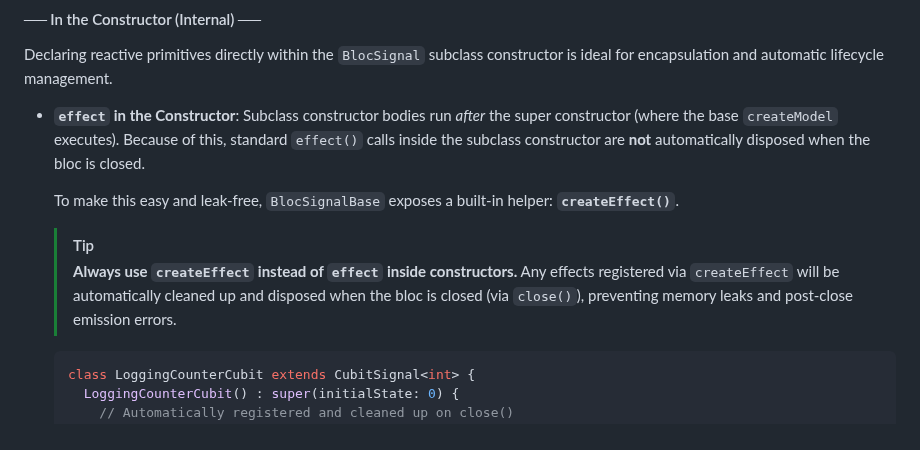
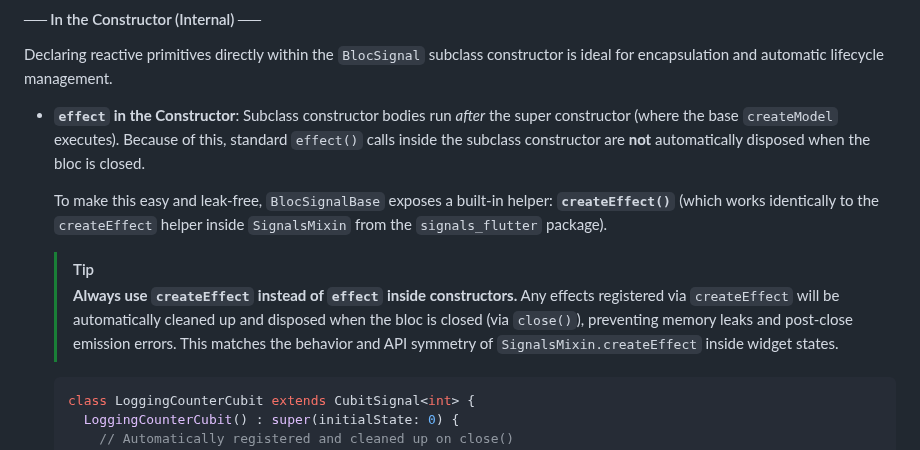
Before and after one commit to RandalSchwartz/BlocSignal, a Markdown page: skills/bloc-signals/core.md, the part around the change. Rendered like a GitHub page.

Commit message:
docs(skills): document createEffect API symmetry with signals_flutter SignalsMixin

````diff
--- a/skills/bloc-signals/core.md
+++ b/skills/bloc-signals/core.md
@@ -71,10 +71,11 @@ Declaring reactive primitives directly within the `BlocSignal` subclass construc
 
 * **`effect` in the Constructor**: Subclass constructor bodies run *after* the super constructor (where the base `createModel` executes). Because of this, standard `effect()` calls inside the subclass constructor are **not** automatically disposed when the bloc is closed.
 
-  To make this easy and leak-free, `BlocSignalBase` exposes a built-in helper: **`createEffect()`**.
+  To make this easy and leak-free, `BlocSignalBase` exposes a built-in helper: **`createEffect()`** (which works identically to the `createEffect` helper inside `SignalsMixin` from the `signals_flutter` package).
 
   > [!TIP]
-  > **Always use `createEffect` instead of `effect` inside constructors.** Any effects registered via `createEffect` will be automatically cleaned up and disposed when the bloc is closed (via `close()`), preventing memory leaks and post-close emission errors.
+  > **Always use `createEffect` instead of `effect` inside constructors.** Any effects registered via `createEffect` will be automatically cleaned up and disposed when the bloc is closed (via `close()`), preventing memory leaks and post-close emission errors. This matches the behavior and API symmetry of `SignalsMixin.createEffect` inside widget states.
+
 
   ```dart
   class LoggingCounterCubit extends CubitSignal<int> {
````
